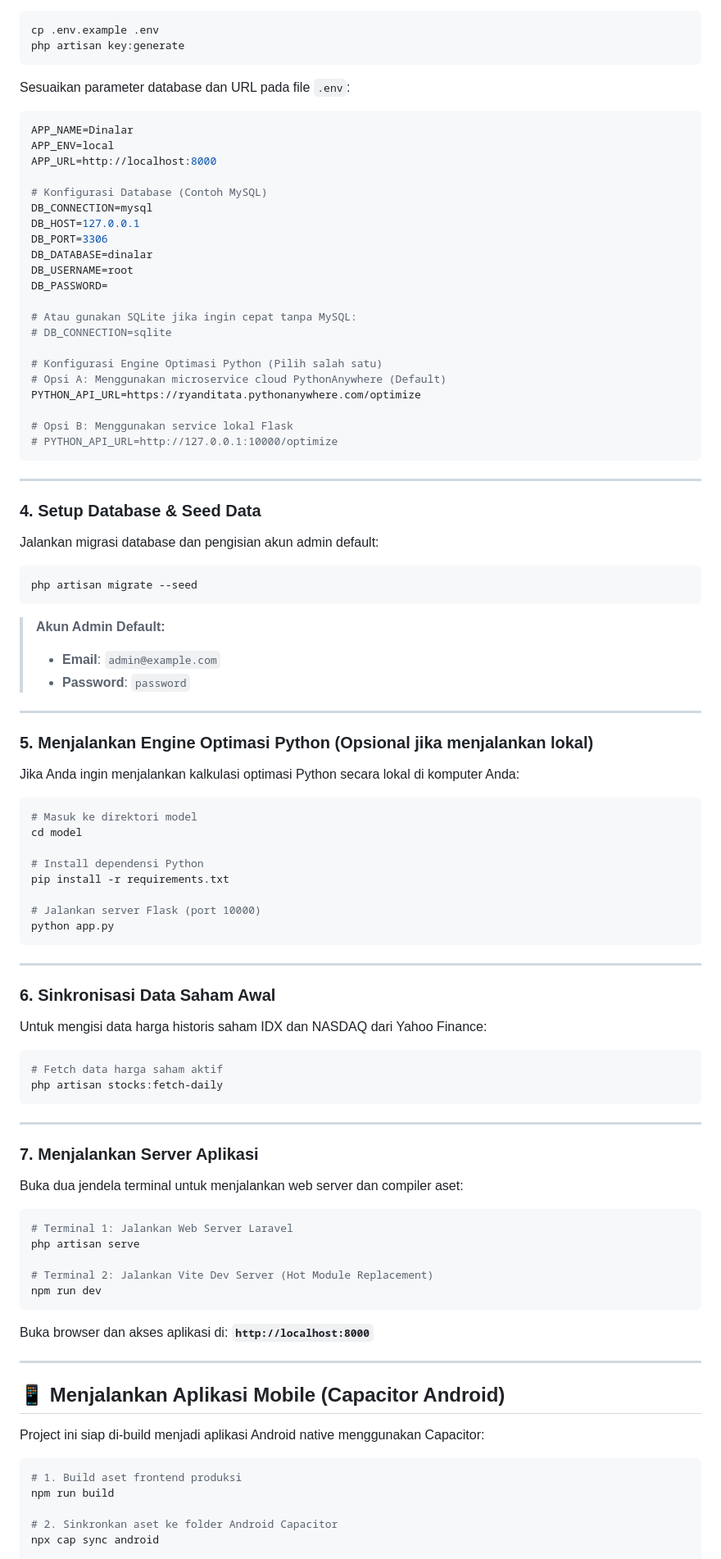
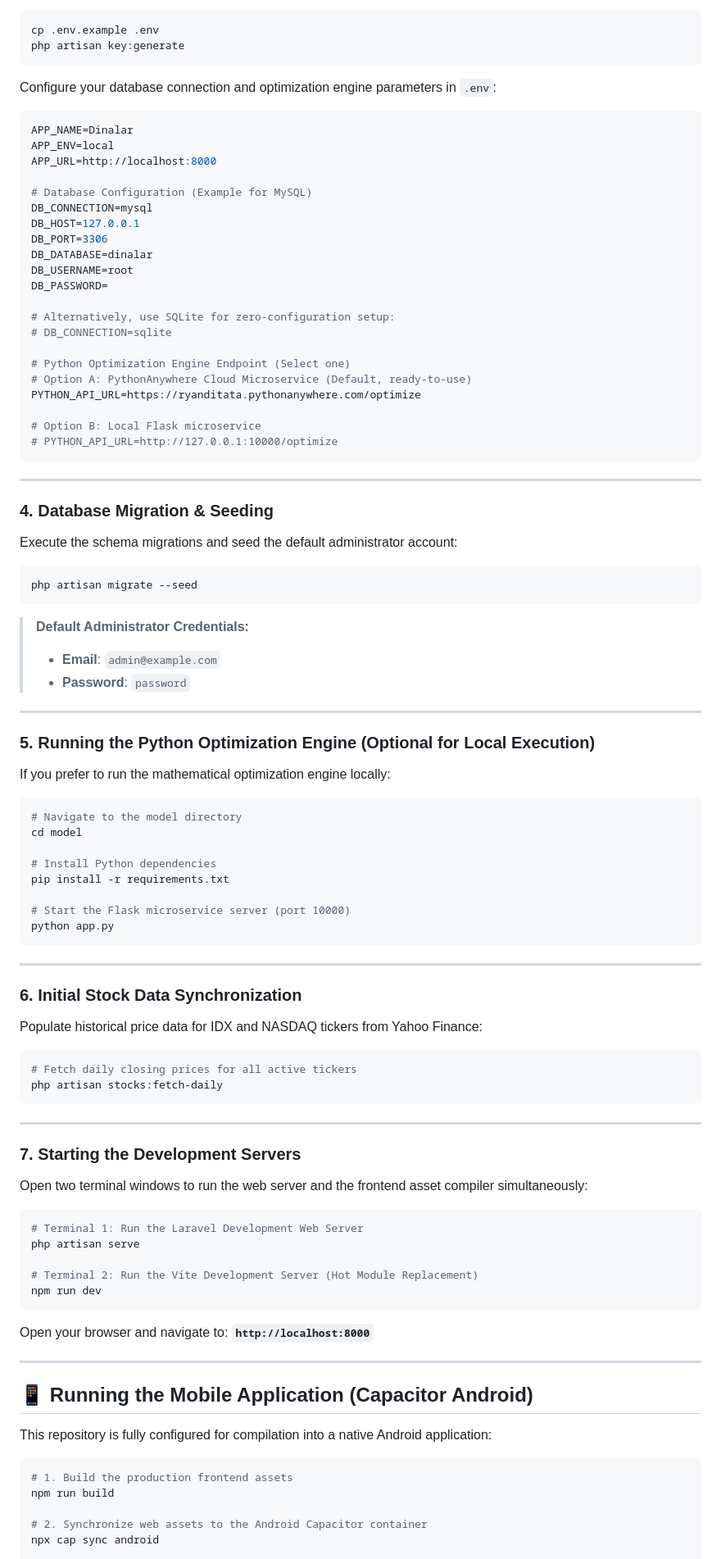
Before and after one commit to ryanditata/Dinalar-fintechathon, a Markdown page: README.md, the part around one of its changes. Shown at 82% size. Rendered like a GitHub page.

````diff
--- a/README.md
+++ b/README.md
@@ -167,14 +178,14 @@ cp .env.example .env
 php artisan key:generate
 ```
 
-Sesuaikan parameter database dan URL pada file `.env`:
+Configure your database connection and optimization engine parameters in `.env`:
 
 ```env
 APP_NAME=Dinalar
 APP_ENV=local
 APP_URL=http://localhost:8000
 
-# Konfigurasi Database (Contoh MySQL)
+# Database Configuration (Example for MySQL)
 DB_CONNECTION=mysql
 DB_HOST=127.0.0.1
 DB_PORT=3306
@@ -182,85 +193,86 @@ DB_DATABASE=dinalar
 DB_USERNAME=root
 DB_PASSWORD=
 
-# Atau gunakan SQLite jika ingin cepat tanpa MySQL:
+# Alternatively, use SQLite for zero-configuration setup:
 # DB_CONNECTION=sqlite
 
-# Konfigurasi Engine Optimasi Python (Pilih salah satu)
-# Opsi A: Menggunakan microservice cloud PythonAnywhere (Default)
+# Python Optimization Engine Endpoint (Select one)
+# Option A: PythonAnywhere Cloud Microservice (Default, ready-to-use)
 PYTHON_API_URL=https://ryanditata.pythonanywhere.com/optimize
 
-# Opsi B: Menggunakan service lokal Flask
+# Option B: Local Flask microservice
 # PYTHON_API_URL=http://127.0.0.1:10000/optimize
 ```
 
 ---
 
-### 4. Setup Database & Seed Data
+### 4. Database Migration & Seeding
 
-Jalankan migrasi database dan pengisian akun admin default:
+Execute the schema migrations and seed the default administrator account:
 
 ```bash
 php artisan migrate --seed
 ```
 
-> **Akun Admin Default:**
+> **Default Administrator Credentials:**
+>
 > - **Email**: `admin@example.com`
 > - **Password**: `password`
 
 ---
 
-### 5. Menjalankan Engine Optimasi Python (Opsional jika menjalankan lokal)
+### 5. Running the Python Optimization Engine (Optional for Local Execution)
 
-Jika Anda ingin menjalankan kalkulasi optimasi Python secara lokal di komputer Anda:
+If you prefer to run the mathematical optimization engine locally:
 
 ```bash
-# Masuk ke direktori model
+# Navigate to the model directory
 cd model
 
-# Install dependensi Python
+# Install Python dependencies
 pip install -r requirements.txt
 
-# Jalankan server Flask (port 10000)
+# Start the Flask microservice server (port 10000)
 python app.py
 ```
 
 ---
 
-### 6. Sinkronisasi Data Saham Awal
+### 6. Initial Stock Data Synchronization
 
-Untuk mengisi data harga historis saham IDX dan NASDAQ dari Yahoo Finance:
+Populate historical price data for IDX and NASDAQ tickers from Yahoo Finance:
 
 ```bash
-# Fetch data harga saham aktif
+# Fetch daily closing prices for all active tickers
 php artisan stocks:fetch-daily
 ```
 
 ---
 
-### 7. Menjalankan Server Aplikasi
+### 7. Starting the Development Servers
 
-Buka dua jendela terminal untuk menjalankan web server dan compiler aset:
+Open two terminal windows to run the web server and the frontend asset compiler simultaneously:
 
 ```bash
-# Terminal 1: Jalankan Web Server Laravel
+# Terminal 1: Run the Laravel Development Web Server
 php artisan serve
 
-# Terminal 2: Jalankan Vite Dev Server (Hot Module Replacement)
+# Terminal 2: Run the Vite Development Server (Hot Module Replacement)
 npm run dev
 ```
 
-Buka browser dan akses aplikasi di: **`http://localhost:8000`**
+Open your browser and navigate to: **`http://localhost:8000`**
 
 ---
 
-## 📱 Menjalankan Aplikasi Mobile (Capacitor Android)
+## 📱 Running the Mobile Application (Capacitor Android)
 
-Project ini siap di-build menjadi aplikasi Android native menggunakan Capacitor:
+This repository is fully configured for compilation into a native Android application:
 
 ```bash
-# 1. Build aset frontend produksi
+# 1. Build the production frontend assets
 npm run build
 
-# 2. Sinkronkan aset ke folder Android Capacitor
+# 2. Synchronize web assets to the Android Capacitor container
 npx cap sync android
 
````
Also changed, not shown: other parts of README.md (+108 -97 lines).
